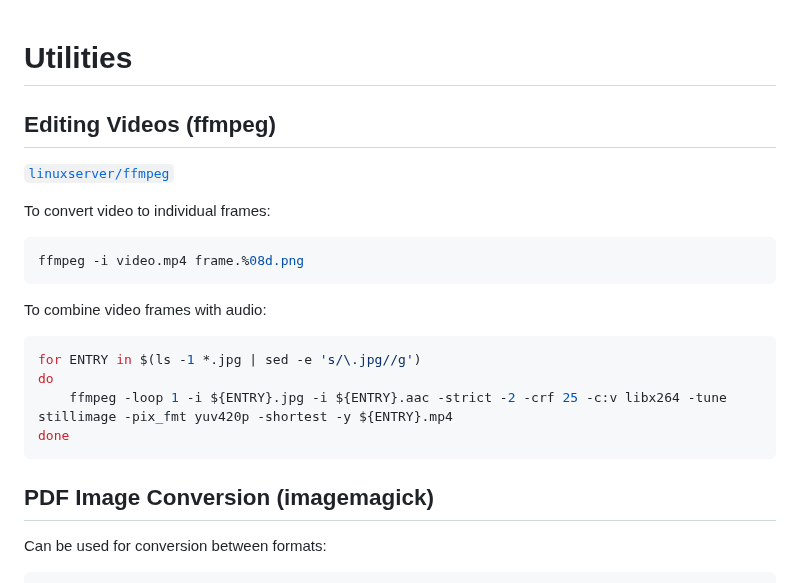
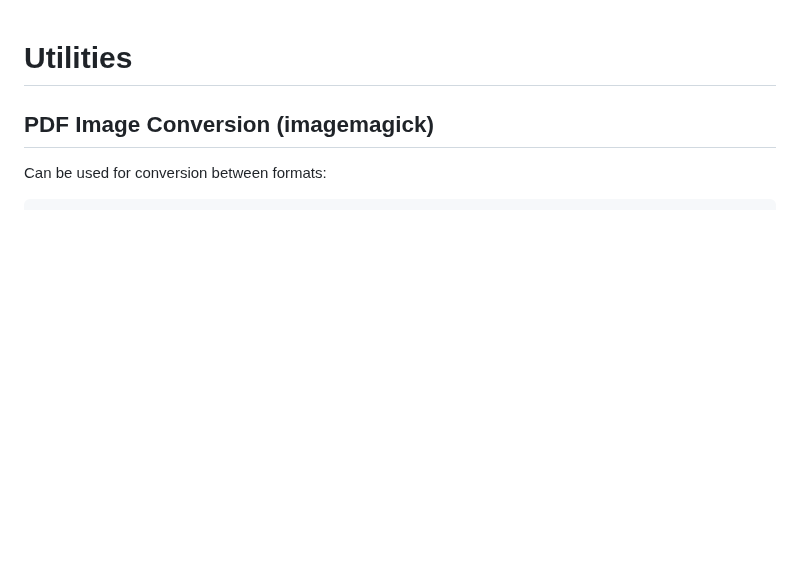
Before and after one commit to altermarkive/altermarkive, a Markdown page: Utilities.md, the part around the change. GitHub-like rendering; blank space fills up the shorter version.

Commit message:
Removed frame-oriented ffmpeg commands - too tedious

````diff
--- a/Utilities.md
+++ b/Utilities.md
@@ -1,23 +1,4 @@
 # Utilities
-
-## Editing Videos (ffmpeg)
-
-[`linuxserver/ffmpeg`](https://github.com/linuxserver/docker-ffmpeg)
-
-To convert video to individual frames:
-
-```bash
-ffmpeg -i video.mp4 frame.%08d.png
-```
-
-To combine video frames with audio:
-
-```bash
-for ENTRY in $(ls -1 *.jpg | sed -e 's/\.jpg//g')
-do
-    ffmpeg -loop 1 -i ${ENTRY}.jpg -i ${ENTRY}.aac -strict -2 -crf 25 -c:v libx264 -tune stillimage -pix_fmt yuv420p -shortest -y ${ENTRY}.mp4
-done
-```
 
 ## PDF Image Conversion (imagemagick)
 
````
